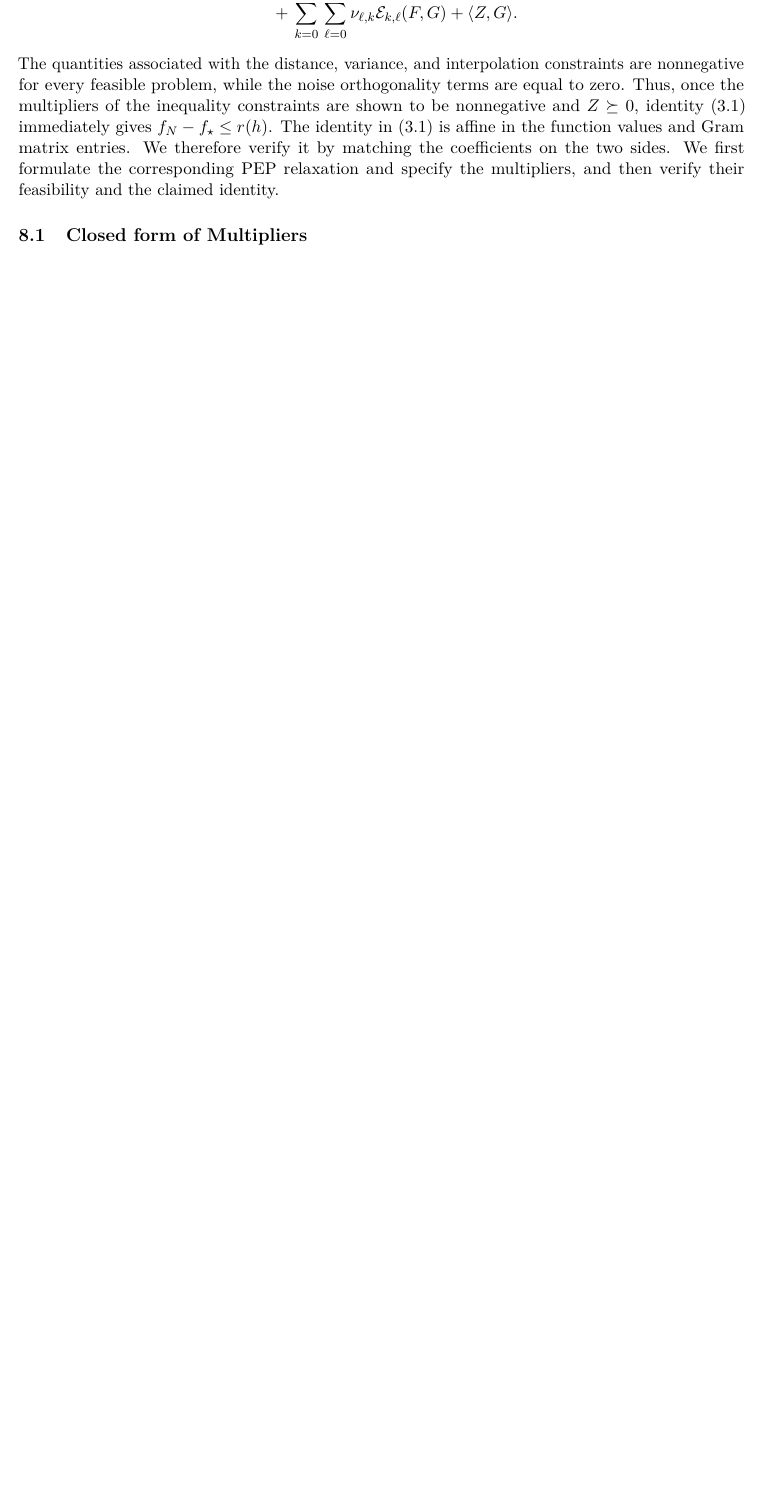
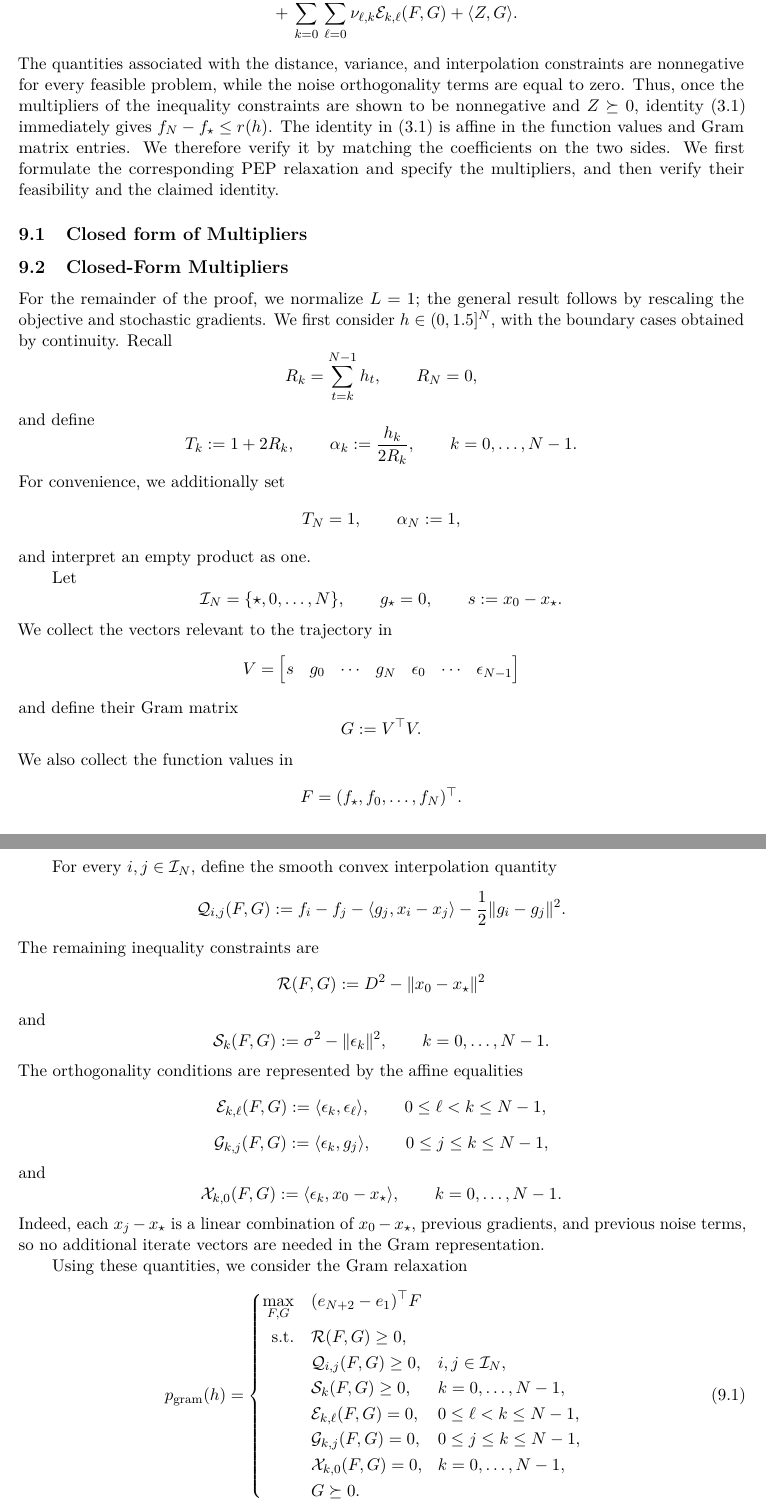
Before and after one commit to russellyaoduphd-cyber/note-on-stochastic-first-order-method-under-bounded-variance, a LaTeX paper (main.tex): part of page 23 of 23 before the commit and two parts of pages 23 and 24 of 26 after it, the two joined at a grey line, cut so that both start at the same text, the shorter picture padded with empty space. Compiled offline with pdfLaTeX.

Commit message:
Updates from Overleaf

```diff
--- a/main.tex
+++ b/main.tex
@@ -1132,3 +1135,131 @@ r(h)-(f_N-f_\star) ={}& \tau \mathcal{R}(F,G) +\sum_{k=0}^{N-1}\eta_k \mathcal{S
 The quantities associated with the distance, variance, and interpolation constraints are nonnegative for every feasible problem, while the noise orthogonality terms are equal to zero. Thus, once the multipliers of the inequality constraints are shown to be nonnegative and $Z\succeq0$, identity~(3.1) immediately gives $f_N-f_\star\leq r(h)$.
 The identity in~(3.1) is affine in the function values and Gram matrix entries. We therefore verify it by matching the coefficients on the two sides. We first formulate the corresponding PEP relaxation and specify the multipliers, and then verify their feasibility and the claimed identity.
 \subsection{Closed form of Multipliers}
+\subsection{Closed-Form Multipliers}
+For the remainder of the proof, we normalize $L=1$; the general result follows by
+rescaling the objective and stochastic gradients. We first consider
+$h\in(0,1.5]^N$, with the boundary cases obtained by continuity.
+Recall\[R_k=\sum_{t=k}^{N-1}h_t,\qquad R_N=0,\]
+and define
+\[
+T_k:=1+2R_k,
+\qquad
+\alpha_k:=\frac{h_k}{2R_k},
+\qquad
+k=0,\ldots,N-1.
+\]
+For convenience, we additionally set
+\[
+T_N=1,
+\qquad
+\alpha_N:=1,
+\]
+and interpret an empty product as one.
+
+Let
+\[
+\mathcal I_N=\{\star,0,\ldots,N\},
+\qquad
+g_\star=0,
+\qquad
+s:=x_0-x_\star.
+\]
+We collect the vectors relevant to the trajectory in
+\[
+V=
+\begin{bmatrix}
+s & g_0 & \cdots & g_N &
+\epsilon_0 & \cdots & \epsilon_{N-1}
+\end{bmatrix}
+\]
+and define their Gram matrix
+\[
+G:=V^\top V.
+\]
+We also collect the function values in
+\[
+F=(f_\star,f_0,\ldots,f_N)^\top.
+\]
+
+For every $i,j\in\mathcal I_N$, define the smooth convex interpolation
+quantity
+\[
+\mathcal Q_{i,j}(F,G)
+:=
+f_i-f_j
+-\langle g_j,x_i-x_j\rangle
+-\frac12\|g_i-g_j\|^2.
+\]
+The remaining inequality constraints are
+\[
+\mathcal R(F,G)
+:=
+D^2-\|x_0-x_\star\|^2
+\]
+and
+\[
+\mathcal S_k(F,G)
+:=
+\sigma^2-\|\epsilon_k\|^2,
+\qquad
+k=0,\ldots,N-1.
+\]
+The orthogonality conditions are represented by the affine equalities
+\[
+\mathcal E_{k,\ell}(F,G)
+:=
+\langle\epsilon_k,\epsilon_\ell\rangle,
+\qquad
+0\leq \ell<k\leq N-1,
+\]
+\[
+\mathcal G_{k,j}(F,G)
+:=
+\langle\epsilon_k,g_j\rangle,
+\qquad
+0\leq j\leq k\leq N-1,
+\]
+and
+\[
+\mathcal X_{k,0}(F,G)
+:=
+\langle\epsilon_k,x_0-x_\star\rangle,
+\qquad
+k=0,\ldots,N-1.
+\]
+Indeed, each $x_j-x_\star$ is a linear combination of
+$x_0-x_\star$, previous gradients, and previous noise terms, so no
+additional iterate vectors are needed in the Gram representation.
+
+Using these quantities, we consider the Gram relaxation
+\begin{equation}
+\label{eq:gram-pep}
+p_{\mathrm{gram}}(h)
+=
+\left\{
+\begin{aligned}
+\max_{F,G}\quad
+    &(e_{N+2}-e_1)^\top F
+\\
+\mathrm{s.t.}\quad
+    &\mathcal R(F,G)\geq0,
+\\
+    &\mathcal Q_{i,j}(F,G)\geq0,
+        && i,j\in\mathcal I_N,
+\\
+    &\mathcal S_k(F,G)\geq0,
+        && k=0,\ldots,N-1,
+\\
+    &\mathcal E_{k,\ell}(F,G)=0,
+        &&0\leq\ell<k\leq N-1,
+\\
+    &\mathcal G_{k,j}(F,G)=0,
+        &&0\leq j\leq k\leq N-1,
+\\
+    &\mathcal X_{k,0}(F,G)=0,
+        &&k=0,\ldots,N-1,
+\\
+    &G\succeq0.
+\end{aligned}
+\right.
+\end{equation}
@@ -1134,0 +1317 @@ The identity in~(3.1) is affine in the function values and Gram matrix entries.
+0\leq j\leq k\leq N-1,
```
Also changed, not shown: main.tex (162 more changed lines).
